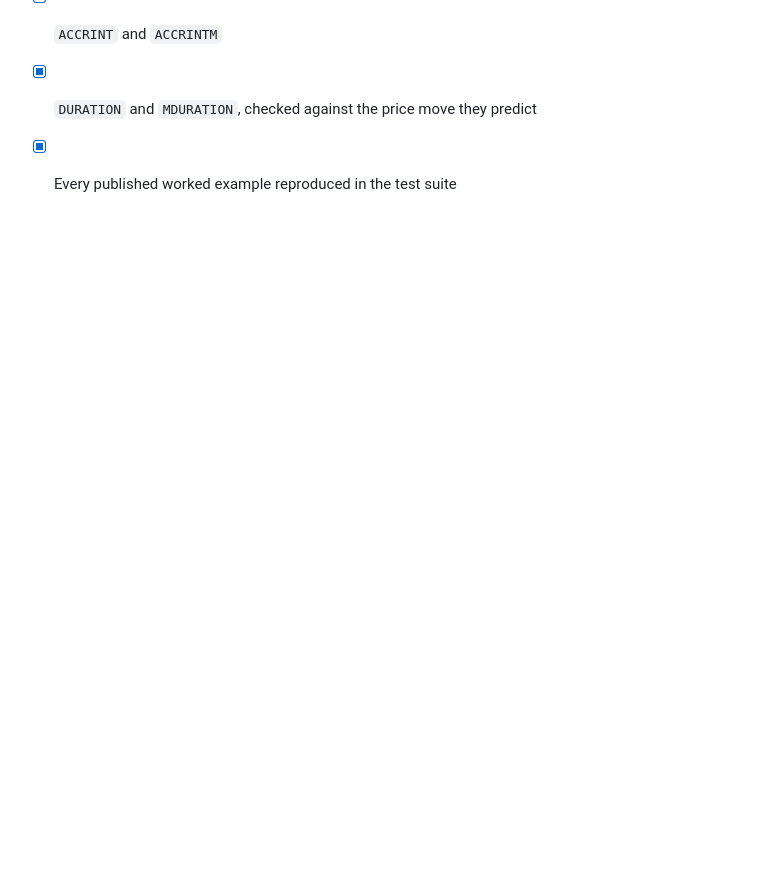
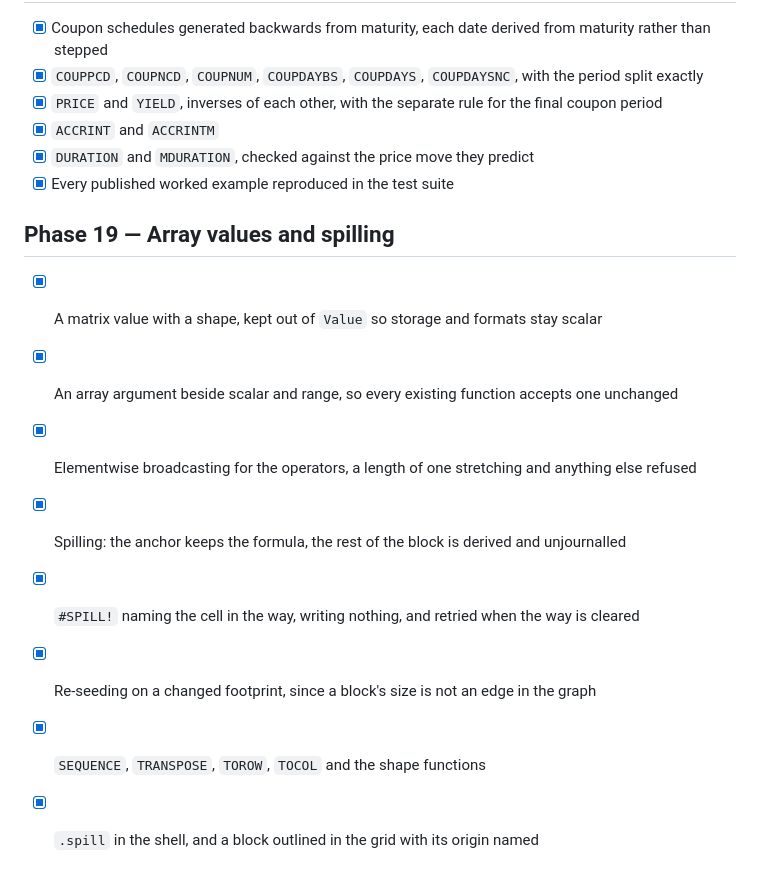
Before and after one commit to DaniyalMlk/recalc, a Markdown page: ROADMAP.md, the part around the change. GitHub-like rendering; blank space fills up the shorter version.

Commit message:
docs: mark the array and spilling phase complete

```diff
--- a/ROADMAP.md
+++ b/ROADMAP.md
@@ -156,3 +156,14 @@ tree green and the public API usable.
 - [x] `ACCRINT` and `ACCRINTM`
 - [x] `DURATION` and `MDURATION`, checked against the price move they predict
 - [x] Every published worked example reproduced in the test suite
+
+## Phase 19 — Array values and spilling
+
+- [x] A matrix value with a shape, kept out of `Value` so storage and formats stay scalar
+- [x] An array argument beside scalar and range, so every existing function accepts one unchanged
+- [x] Elementwise broadcasting for the operators, a length of one stretching and anything else refused
+- [x] Spilling: the anchor keeps the formula, the rest of the block is derived and unjournalled
+- [x] `#SPILL!` naming the cell in the way, writing nothing, and retried when the way is cleared
+- [x] Re-seeding on a changed footprint, since a block's size is not an edge in the graph
+- [x] `SEQUENCE`, `TRANSPOSE`, `TOROW`, `TOCOL` and the shape functions
+- [x] `.spill` in the shell, and a block outlined in the grid with its origin named
```
